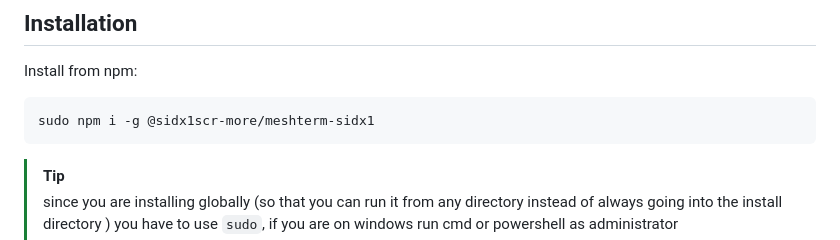
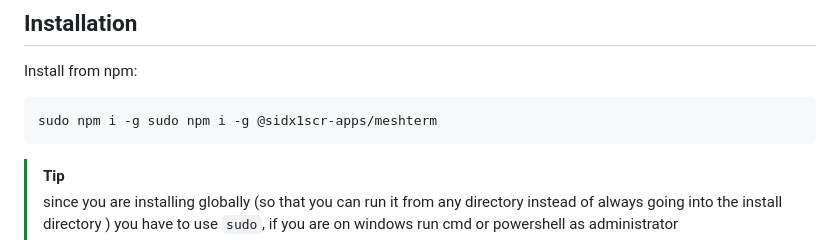
Before and after one commit to sidx1-scratch/meshterm, a Markdown page: README.md, the part around the change. Drawn GitHub-style.

````diff
--- a/README.md
+++ b/README.md
@@ -17,7 +17,7 @@ meshterm run @prod "systemctl status nginx"
 Install from npm:
 
 ```sh
-sudo npm i -g @sidx1scr-more/meshterm-sidx1
+sudo npm i -g sudo npm i -g @sidx1scr-apps/meshterm
 ```
 > [!TIP]
 > since you are installing globally (so that you can run it from any directory instead of always going into the install directory ) you have to use `sudo`, if you are on windows run cmd or powershell as administrator
````
